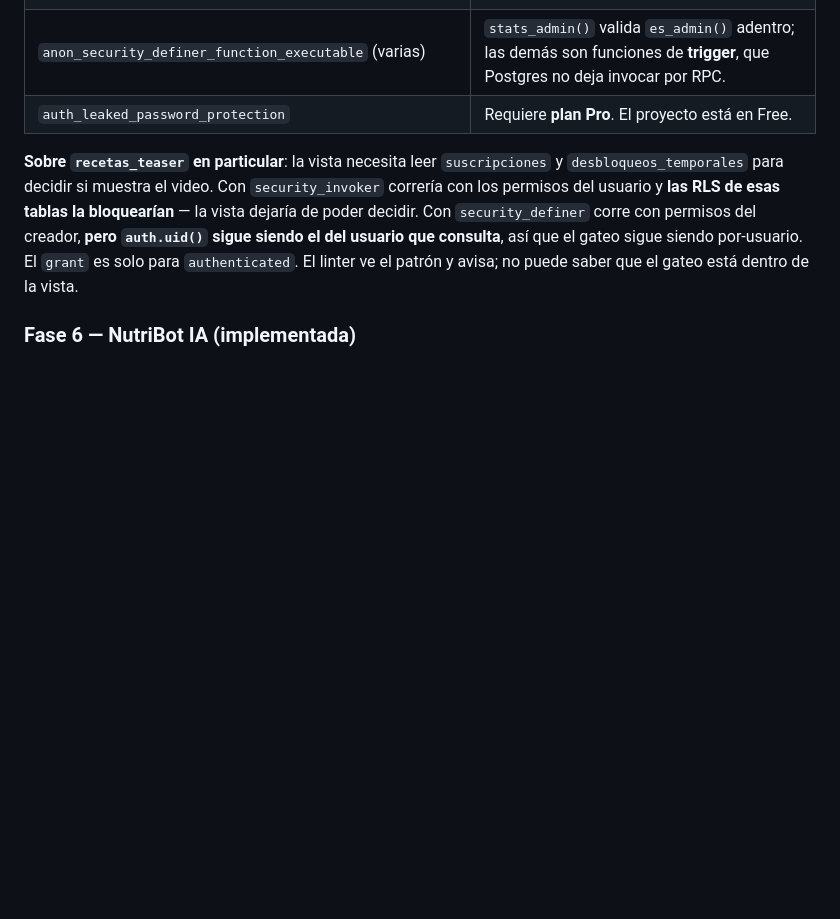
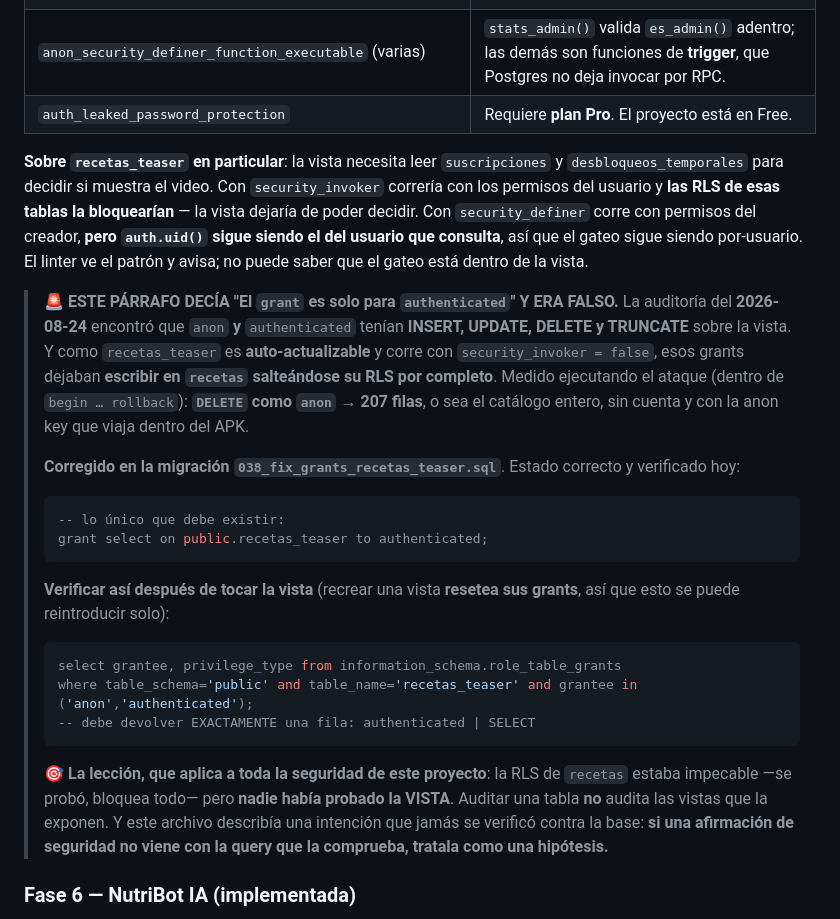
Before and after one commit to Samuel551/yummigluglu, a Markdown page: CLAUDE.md, the part around one of its changes. GitHub-like rendering; blank space fills up the shorter version.

Commit message:
docs(seguridad): corrige el claim falso sobre los grants de recetas_teaser
Este archivo afirmaba "El grant es solo para authenticated" y era FALSO:
anon tenia INSERT, UPDATE, DELETE y TRUNCATE sobre la vista. Describia
una intencion que nunca se verifico contra la base.

Deja registrado el estado correcto, la query para comprobarlo (recrear
una vista resetea sus grants, asi que se puede reintroducir solo) y la
leccion: auditar una tabla no audita las vistas que la exponen.

Documenta ademas la Edge Function sincronizar-suscripcion, por que
existe y por que solo sube de plan y nunca baja.

````diff
--- a/CLAUDE.md
+++ b/CLAUDE.md
@@ -163,7 +163,26 @@ El linter de seguridad de Supabase marca cosas que **están así a propósito**.
 | `anon_security_definer_function_executable` (varias)                                    | `stats_admin()` valida `es_admin()` adentro; las demás son funciones de **trigger**, que Postgres no deja invocar por RPC. |
 | `auth_leaked_password_protection`                                                       | Requiere **plan Pro**. El proyecto está en Free.                                                                           |
 
-**Sobre `recetas_teaser` en particular**: la vista necesita leer `suscripciones` y `desbloqueos_temporales` para decidir si muestra el video. Con `security_invoker` correría con los permisos del usuario y **las RLS de esas tablas la bloquearían** — la vista dejaría de poder decidir. Con `security_definer` corre con permisos del creador, **pero `auth.uid()` sigue siendo el del usuario que consulta**, así que el gateo sigue siendo por-usuario. El `grant` es solo para `authenticated`. El linter ve el patrón y avisa; no puede saber que el gateo está dentro de la vista.
+**Sobre `recetas_teaser` en particular**: la vista necesita leer `suscripciones` y `desbloqueos_temporales` para decidir si muestra el video. Con `security_invoker` correría con los permisos del usuario y **las RLS de esas tablas la bloquearían** — la vista dejaría de poder decidir. Con `security_definer` corre con permisos del creador, **pero `auth.uid()` sigue siendo el del usuario que consulta**, así que el gateo sigue siendo por-usuario. El linter ve el patrón y avisa; no puede saber que el gateo está dentro de la vista.
+
+> 🚨 **ESTE PÁRRAFO DECÍA "El `grant` es solo para `authenticated`" Y ERA FALSO.** La auditoría del **2026-08-24** encontró que `anon` **y** `authenticated` tenían **INSERT, UPDATE, DELETE y TRUNCATE** sobre la vista. Y como `recetas_teaser` es **auto-actualizable** y corre con `security_invoker = false`, esos grants dejaban **escribir en `recetas` salteándose su RLS por completo**. Medido ejecutando el ataque (dentro de `begin … rollback`): **`DELETE` como `anon` → 207 filas**, o sea el catálogo entero, sin cuenta y con la anon key que viaja dentro del APK.
+>
+> **Corregido en la migración `038_fix_grants_recetas_teaser.sql`**. Estado correcto y verificado hoy:
+>
+> ```sql
+> -- lo único que debe existir:
+> grant select on public.recetas_teaser to authenticated;
+> ```
+>
+> **Verificar así después de tocar la vista** (recrear una vista **resetea sus grants**, así que esto se puede reintroducir solo):
+>
+> ```sql
+> select grantee, privilege_type from information_schema.role_table_grants
+> where table_schema='public' and table_name='recetas_teaser' and grantee in ('anon','authenticated');
+> -- debe devolver EXACTAMENTE una fila: authenticated | SELECT
+> ```
+>
+> 🎯 **La lección, que aplica a toda la seguridad de este proyecto**: la RLS de `recetas` estaba impecable —se probó, bloquea todo— pero **nadie había probado la VISTA**. Auditar una tabla **no** audita las vistas que la exponen. Y este archivo describía una intención que jamás se verificó contra la base: **si una afirmación de seguridad no viene con la query que la comprueba, tratala como una hipótesis.**
 
 ### Fase 6 — NutriBot IA (implementada)
 
````
Also changed, not shown: other parts of CLAUDE.md (+12 -0 lines).
